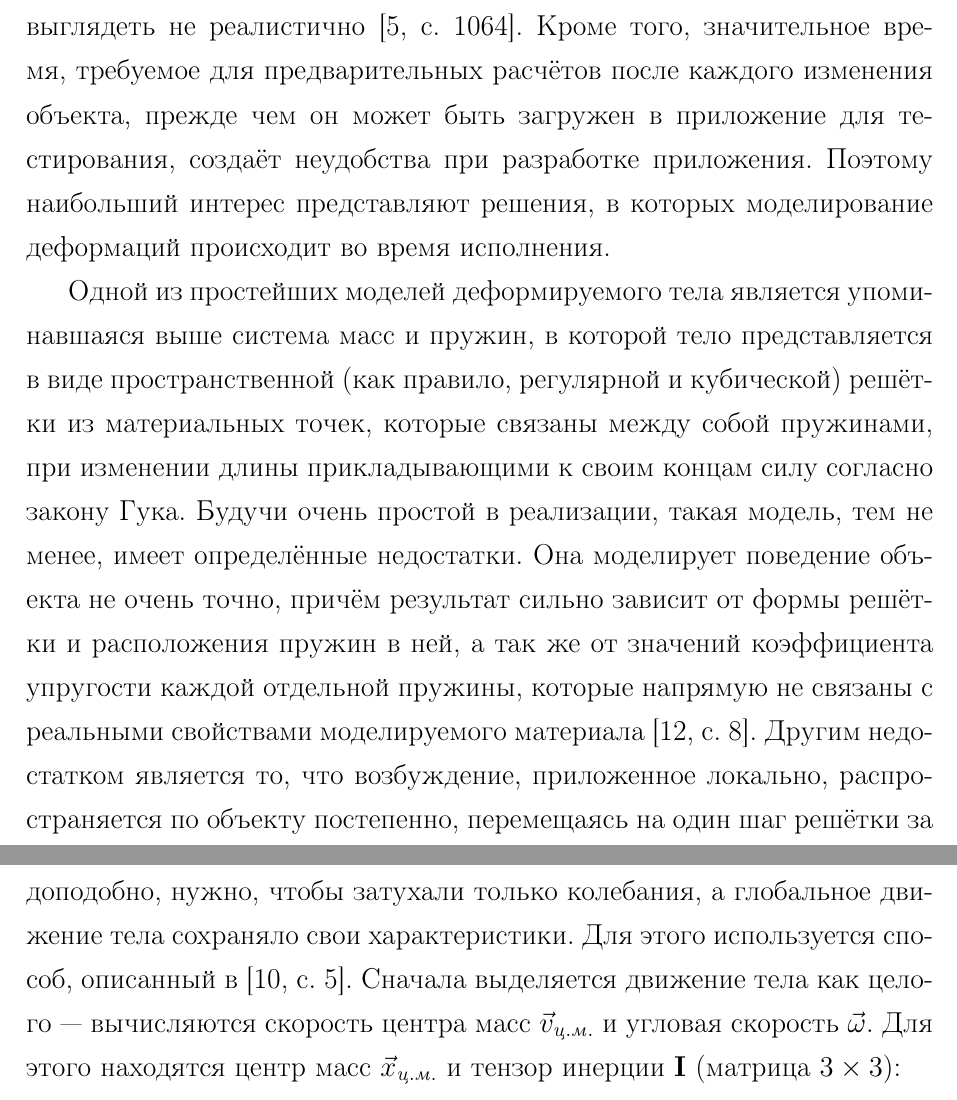
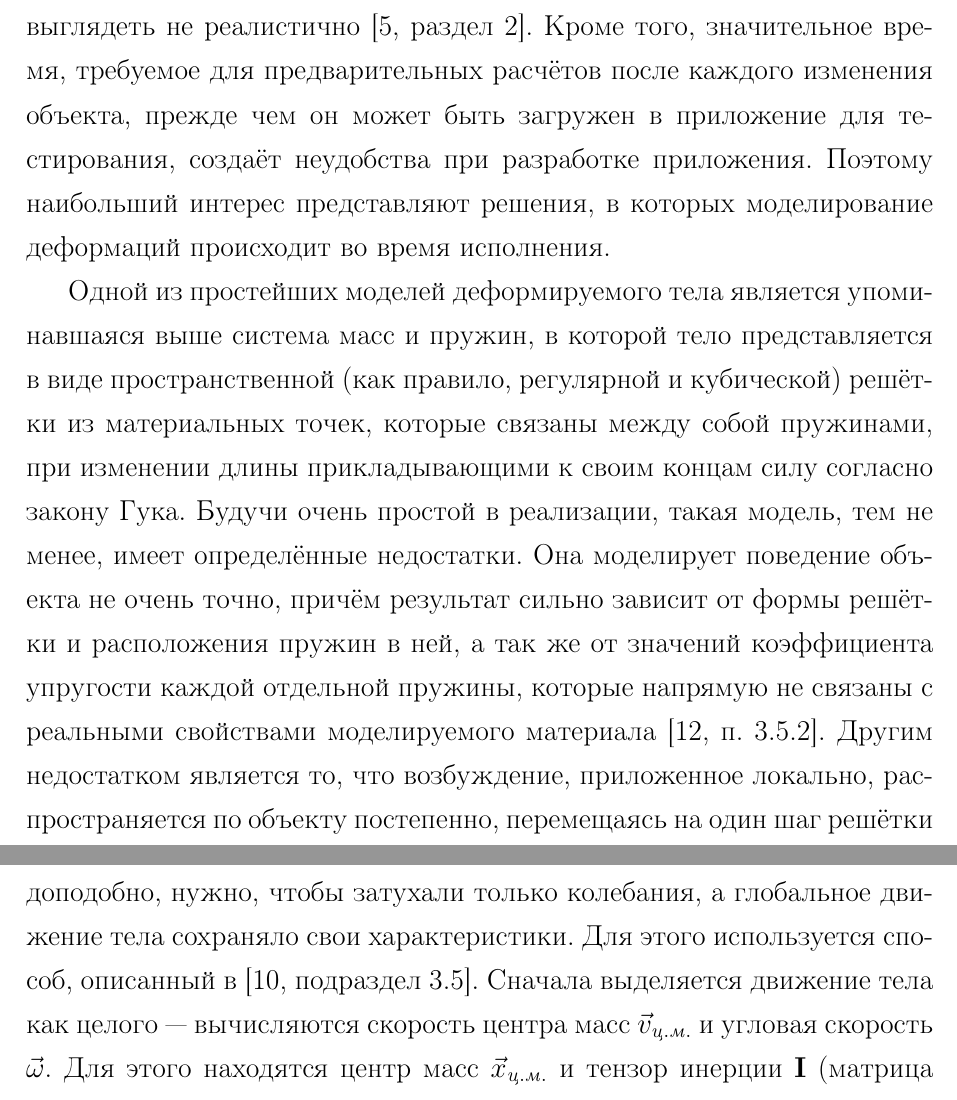
Before and after one commit to NIA/diploma, a LaTeX document (text/src/base.tex): two parts of pages 6 and 13 of 53, joined at a grey line, cut so that both start at the same text. Compiled offline with pdfLaTeX; a missing bibliography style is replaced by a similar one.

Commit message:
Ссылки на страницы -> ссылки на разделы

```diff
--- a/text/src/base.tex
+++ b/text/src/base.tex
@@ -187,7 +187,7 @@
     для~вычисления алгоритмов, таких~как система масс и~пружин (англ. \eng{mass-spring system})
     с~большим разрешением или~метод конечных элементов (англ. \eng{finite elements method, FEM}).
     Однако, при ударе, отличающемся от~заранее рассчитанного, или в~случае сложной комбинации ударов
-    моделируемые деформации будут выглядеть не реалистично \cite[с.~1064]{chang-crash}. Кроме того, значительное время, требуемое
+    моделируемые деформации будут выглядеть не реалистично \cite[раздел~2]{chang-crash}. Кроме того, значительное время, требуемое
     для предварительных расчётов после каждого изменения объекта, прежде чем он может быть загружен
     в приложение для тестирования, создаёт неудобства при разработке приложения. Поэтому наибольший
     интерес представляют решения, в которых моделирование деформаций происходит во время исполнения.
@@ -199,9 +199,9 @@
     такая модель, тем не менее, имеет определённые недостатки. Она моделирует поведение объекта не
     очень точно, причём результат сильно зависит от формы решётки и расположения пружин в ней, а так же от
     значений коэффициента упругости каждой отдельной пружины, которые напрямую не связаны с
-    реальными свойствами моделируемого материала \cite[с.~8]{mueller-physmodels}.
+    реальными свойствами моделируемого материала \cite[п.~3.5.2]{mueller-physmodels}.
     Другим недостатком является то, что возбуждение, приложенное локально, распространяется по
-    объекту постепенно, перемещаясь на один шаг решётки за шаг алгоритма \cite[с.~232]{parent-animation}.
+    объекту постепенно, перемещаясь на один шаг решётки за шаг алгоритма \cite[п.~4.4.1]{parent-animation}.
     Кроме~того, требуется выполнять дополнительную работу по конвертации представления объекта,
     используемого для его отображения (чаще всего это неравномерная поверхностная сетка из
     треугольников), в~равномерную объёмную решётку, а также подбирать большое число значений
```
Also changed, not shown: text/src/base.tex (2 more changed lines).
